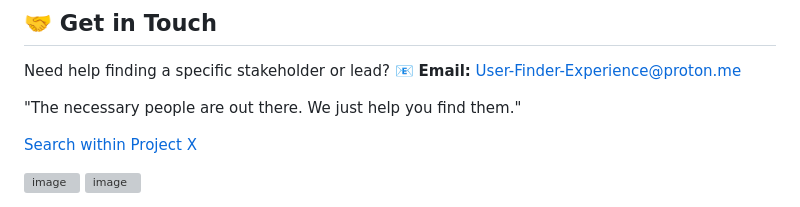
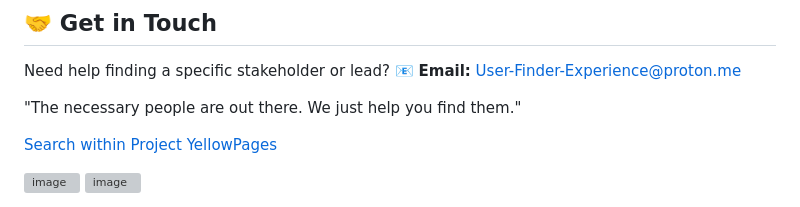
Before and after one commit to deadSwank001/Zip3, a Markdown page: ReadMe.md, the part around the change. Drawn GitHub-style; grey boxes are pictures that could not be loaded.

```diff
--- a/ReadMe.md
+++ b/ReadMe.md
@@ -61,7 +61,7 @@ Need help finding a specific stakeholder or lead?
 
 "The necessary people are out there. We just help you find them."
 
-[Search within Project X](https://github.com/deadSwank001/Data_Dump)
+[Search within Project YellowPages](https://github.com/deadSwank001/Data_Dump)
 
 <img width="857" height="481" alt="image" src="https://github.com/user-attachments/assets/e6def549-f097-46d4-9d4c-68e0899476e3" />
 
```
